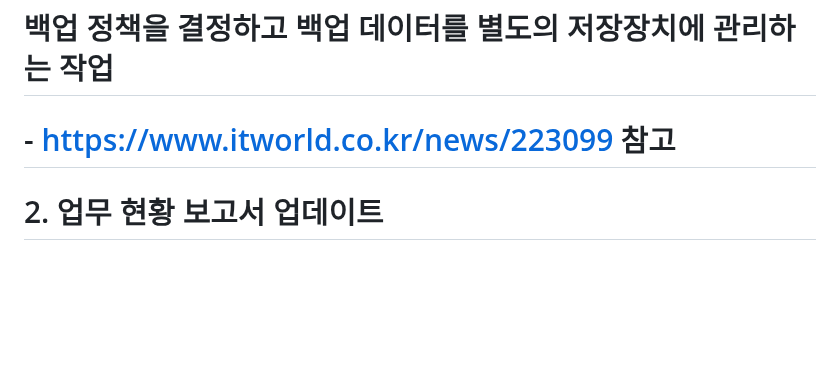
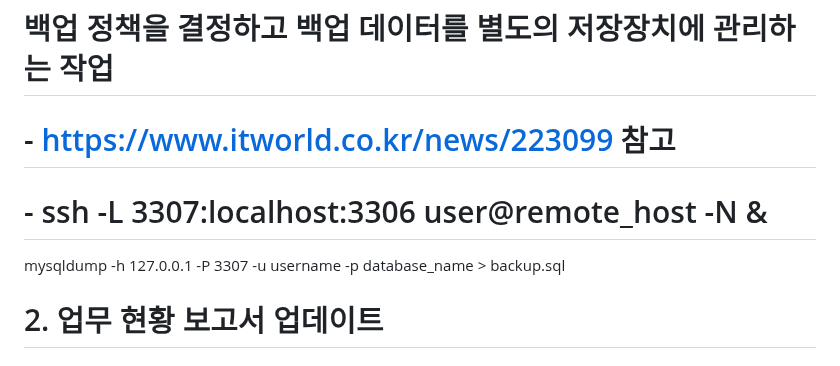
Before and after one commit to MYOUNGJOO-KIM/sapa_board, a Markdown page: README.md, the part around the change. GitHub-like rendering; blank space fills up the shorter version.

```diff
--- a/README.md
+++ b/README.md
@@ -15,6 +15,8 @@
 #           주기적으로 저장해두는 작업, 백업 방법 및 백업 주기 등의
 #           백업 정책을 결정하고 백업 데이터를 별도의 저장장치에 관리하는 작업
 #         - https://www.itworld.co.kr/news/223099 참고
+#         - ssh -L 3307:localhost:3306 user@remote_host -N &
+mysqldump -h 127.0.0.1 -P 3307 -u username -p database_name > backup.sql
 #      2. 업무 현황 보고서 업데이트
 #      3. 고객 의견 넣는 관리 홈페이지 필요
 #
```
